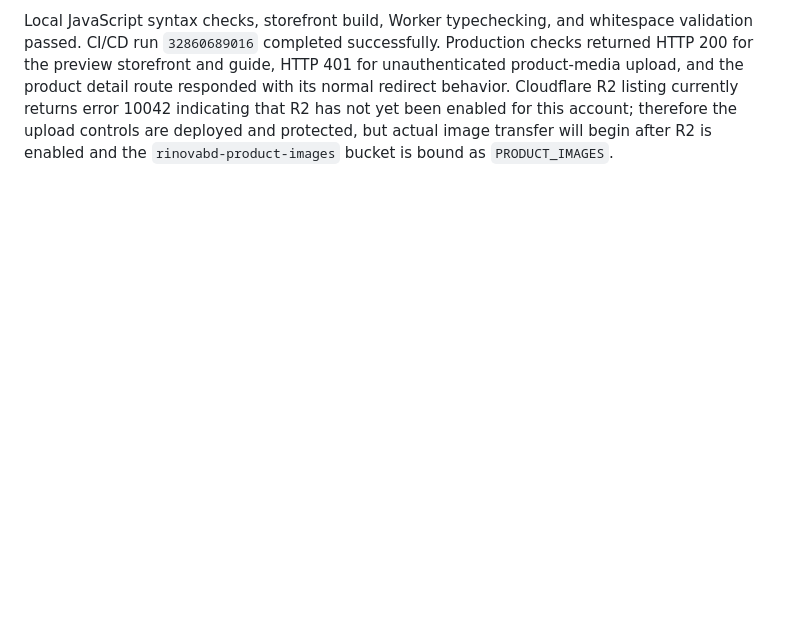
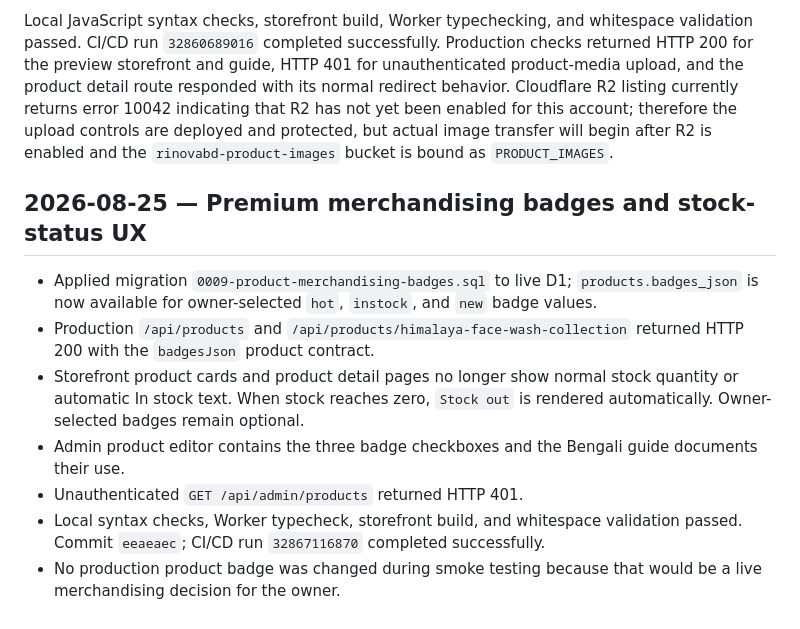
Before and after one commit to bayzed123/rinovabd.com, a Markdown page: live-browser-verification.md, the part around the change. Rendered like a GitHub page; blank space fills up the shorter version.

Commit message:
Document merchandising UX verification

```diff
--- a/live-browser-verification.md
+++ b/live-browser-verification.md
@@ -46,3 +46,13 @@ The admin product editor now includes a primary image file picker and a multiple
 The storefront preview now preserves the authenticated admin session in the same browser tab. Product cards and SmartGen product links opened from `/?admin_preview=1` carry the preview context, and product detail pages show an `Edit this product in Admin Dashboard` shortcut that returns to `/admin/?view=products&edit={id}`.
 
 Local JavaScript syntax checks, storefront build, Worker typechecking, and whitespace validation passed. CI/CD run `32860689016` completed successfully. Production checks returned HTTP 200 for the preview storefront and guide, HTTP 401 for unauthenticated product-media upload, and the product detail route responded with its normal redirect behavior. Cloudflare R2 listing currently returns error 10042 indicating that R2 has not yet been enabled for this account; therefore the upload controls are deployed and protected, but actual image transfer will begin after R2 is enabled and the `rinovabd-product-images` bucket is bound as `PRODUCT_IMAGES`.
+
+## 2026-08-25 — Premium merchandising badges and stock-status UX
+
+- Applied migration `0009-product-merchandising-badges.sql` to live D1; `products.badges_json` is now available for owner-selected `hot`, `instock`, and `new` badge values.
+- Production `/api/products` and `/api/products/himalaya-face-wash-collection` returned HTTP 200 with the `badgesJson` product contract.
+- Storefront product cards and product detail pages no longer show normal stock quantity or automatic In stock text. When stock reaches zero, `Stock out` is rendered automatically. Owner-selected badges remain optional.
+- Admin product editor contains the three badge checkboxes and the Bengali guide documents their use.
+- Unauthenticated `GET /api/admin/products` returned HTTP 401.
+- Local syntax checks, Worker typecheck, storefront build, and whitespace validation passed. Commit `eeaeaec`; CI/CD run `32867116870` completed successfully.
+- No production product badge was changed during smoke testing because that would be a live merchandising decision for the owner.
```
